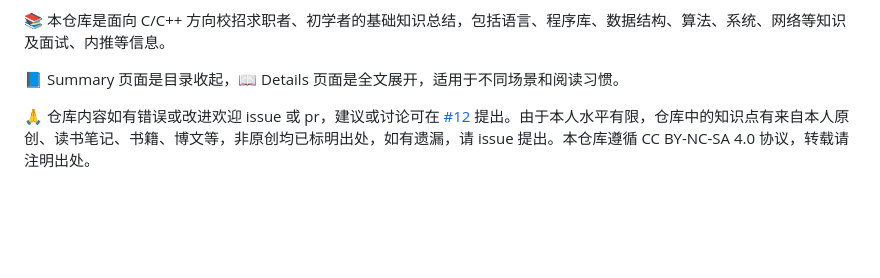
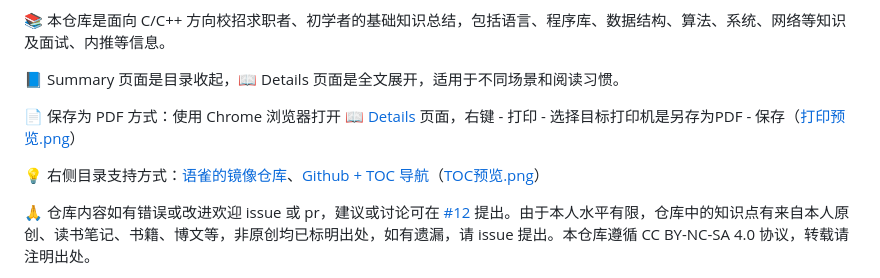
Before and after one commit to huihut/interview, a Markdown page: README.md, the part around the change. Rendered like a GitHub page; blank space fills up the shorter version.

```diff
--- a/README.md
+++ b/README.md
@@ -10,6 +10,10 @@
 📚 本仓库是面向 C/C++ 方向校招求职者、初学者的基础知识总结，包括语言、程序库、数据结构、算法、系统、网络等知识及面试、内推等信息。
 
 📘 Summary 页面是目录收起，📖 Details 页面是全文展开，适用于不同场景和阅读习惯。
+
+📄 保存为 PDF 方式：使用 Chrome 浏览器打开 <a href="https://github.com/huihut/interview/blob/master/README_Details.md">📖 Details</a> 页面，右键 - 打印 - 选择目标打印机是另存为PDF - 保存（[打印预览.png](images/打印预览.png)）
+
+💡 右侧目录支持方式：[语雀的镜像仓库](https://www.yuque.com/huihut/interview/readme)、[Github + TOC 导航](https://github.com/jawil/GayHub)（[TOC预览.png](images/TOC预览.png)）
 
 🙏 仓库内容如有错误或改进欢迎 issue 或 pr，建议或讨论可在 [#12](https://github.com/huihut/interview/issues/12) 提出。由于本人水平有限，仓库中的知识点有来自本人原创、读书笔记、书籍、博文等，非原创均已标明出处，如有遗漏，请 issue 提出。本仓库遵循 CC BY-NC-SA 4.0 协议，转载请注明出处。
 
```
Also changed, not shown: README_Details.md (+0 -5 lines), images/TOC预览.png (added), images/打印预览.png (added).
